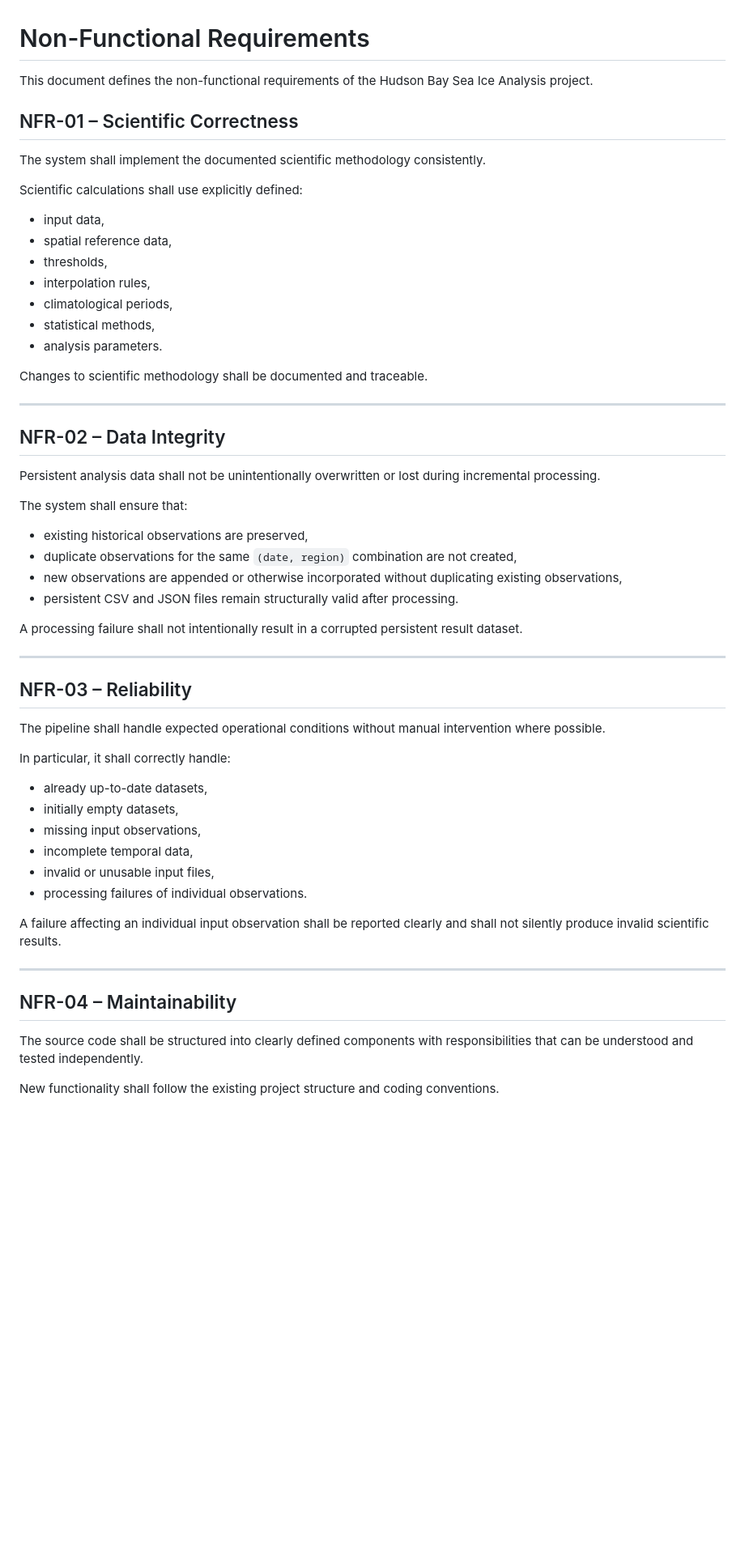
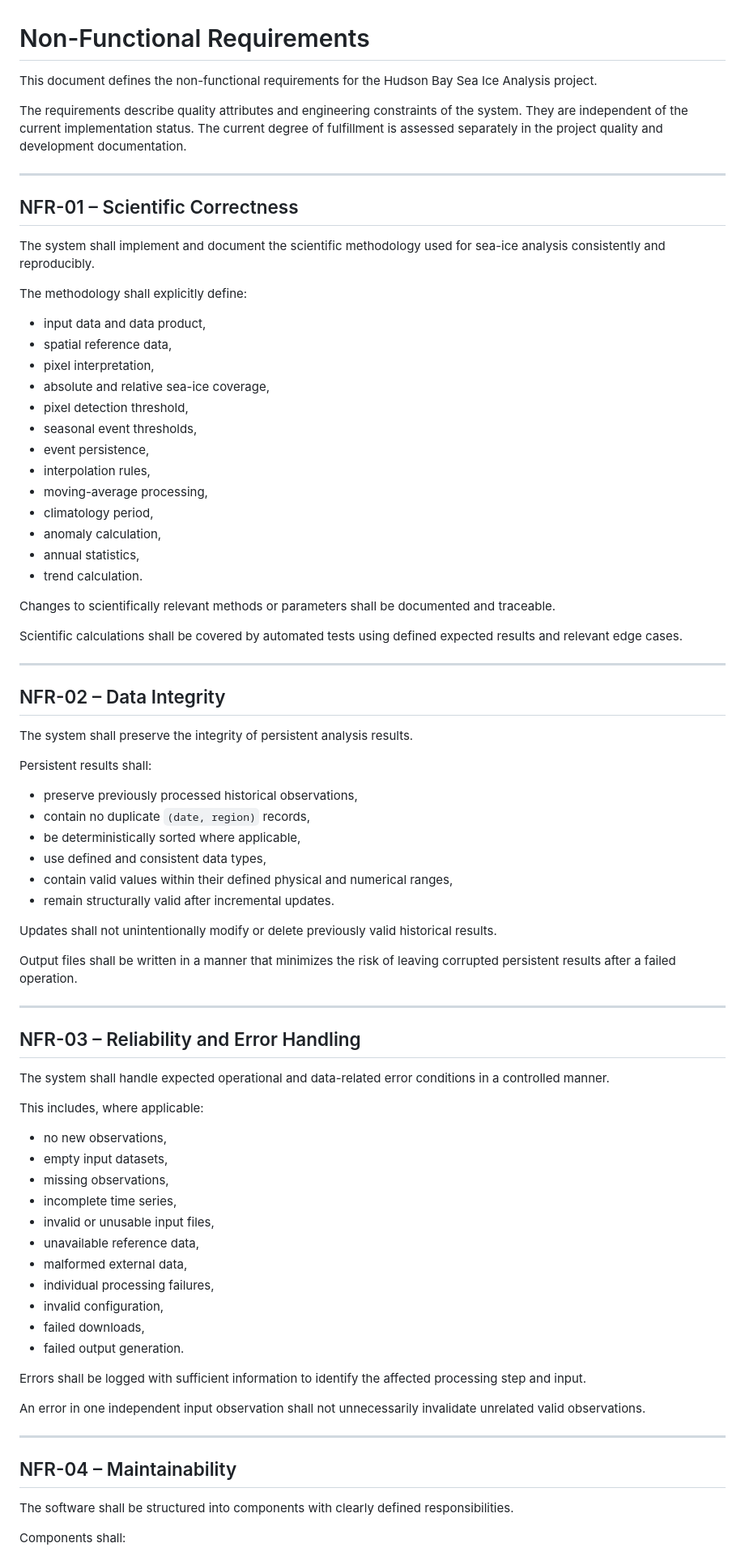
Before and after one commit to Chris010980/hudson_bay_sea_ice_showcase, a Markdown page: docs/requirements/non-functional-requirements.md, the part around one of its changes. Shown at 81% size. Drawn GitHub-style; blank space fills up the shorter version.

```diff
--- a/docs/requirements/non-functional-requirements.md
+++ b/docs/requirements/non-functional-requirements.md
@@ -1,60 +1,83 @@
 # Non-Functional Requirements
 
-This document defines the non-functional requirements of the Hudson Bay Sea Ice Analysis project.
+This document defines the non-functional requirements for the Hudson Bay Sea Ice Analysis project.
+
+The requirements describe quality attributes and engineering constraints of the system. They are independent of the current implementation status. The current degree of fulfillment is assessed separately in the project quality and development documentation.
+
+---
 
 ## NFR-01 – Scientific Correctness
 
-The system shall implement the documented scientific methodology consistently.
+The system shall implement and document the scientific methodology used for sea-ice analysis consistently and reproducibly.
 
-Scientific calculations shall use explicitly defined:
+The methodology shall explicitly define:
 
-* input data,
+* input data and data product,
 * spatial reference data,
-* thresholds,
+* pixel interpretation,
+* absolute and relative sea-ice coverage,
+* pixel detection threshold,
+* seasonal event thresholds,
+* event persistence,
 * interpolation rules,
-* climatological periods,
-* statistical methods,
-* analysis parameters.
+* moving-average processing,
+* climatology period,
+* anomaly calculation,
+* annual statistics,
+* trend calculation.
 
-Changes to scientific methodology shall be documented and traceable.
+Changes to scientifically relevant methods or parameters shall be documented and traceable.
+
+Scientific calculations shall be covered by automated tests using defined expected results and relevant edge cases.
 
 ---
 
 ## NFR-02 – Data Integrity
 
-Persistent analysis data shall not be unintentionally overwritten or lost during incremental processing.
+The system shall preserve the integrity of persistent analysis results.
 
-The system shall ensure that:
+Persistent results shall:
 
-* existing historical observations are preserved,
-* duplicate observations for the same `(date, region)` combination are not created,
-* new observations are appended or otherwise incorporated without duplicating existing observations,
-* persistent CSV and JSON files remain structurally valid after processing.
+* preserve previously processed historical observations,
+* contain no duplicate `(date, region)` records,
+* be deterministically sorted where applicable,
+* use defined and consistent data types,
+* contain valid values within their defined physical and numerical ranges,
+* remain structurally valid after incremental updates.
 
-A processing failure shall not intentionally result in a corrupted persistent result dataset.
+Updates shall not unintentionally modify or delete previously valid historical results.
+
+Output files shall be written in a manner that minimizes the risk of leaving corrupted persistent results after a failed operation.
 
 ---
 
-## NFR-03 – Reliability
+## NFR-03 – Reliability and Error Handling
 
-The pipeline shall handle expected operational conditions without manual intervention where possible.
+The system shall handle expected operational and data-related error conditions in a controlled manner.
 
-In particular, it shall correctly handle:
+This includes, where applicable:
 
-* already up-to-date datasets,
-* initially empty datasets,
-* missing input observations,
-* incomplete temporal data,
+* no new observations,
+* empty input datasets,
+* missing observations,
+* incomplete time series,
 * invalid or unusable input files,
-* processing failures of individual observations.
+* unavailable reference data,
+* malformed external data,
+* individual processing failures,
+* invalid configuration,
+* failed downloads,
+* failed output generation.
 
-A failure affecting an individual input observation shall be reported clearly and shall not silently produce invalid scientific results.
+Errors shall be logged with sufficient information to identify the affected processing step and input.
+
+An error in one independent input observation shall not unnecessarily invalidate unrelated valid observations.
 
 ---
 
 ## NFR-04 – Maintainability
 
-The source code shall be structured into clearly defined components with responsibilities that can be understood and tested independently.
+The software shall be structured into components with clearly defined responsibilities.
 
-New functionality shall follow the existing project structure and coding conventions.
+Components shall:
 
```
Also changed, not shown: other parts of docs/requirements/non-functional-requirements.md (+176 -94 lines), docs/requirements/functional-requirements.md (+11 -11 lines).
